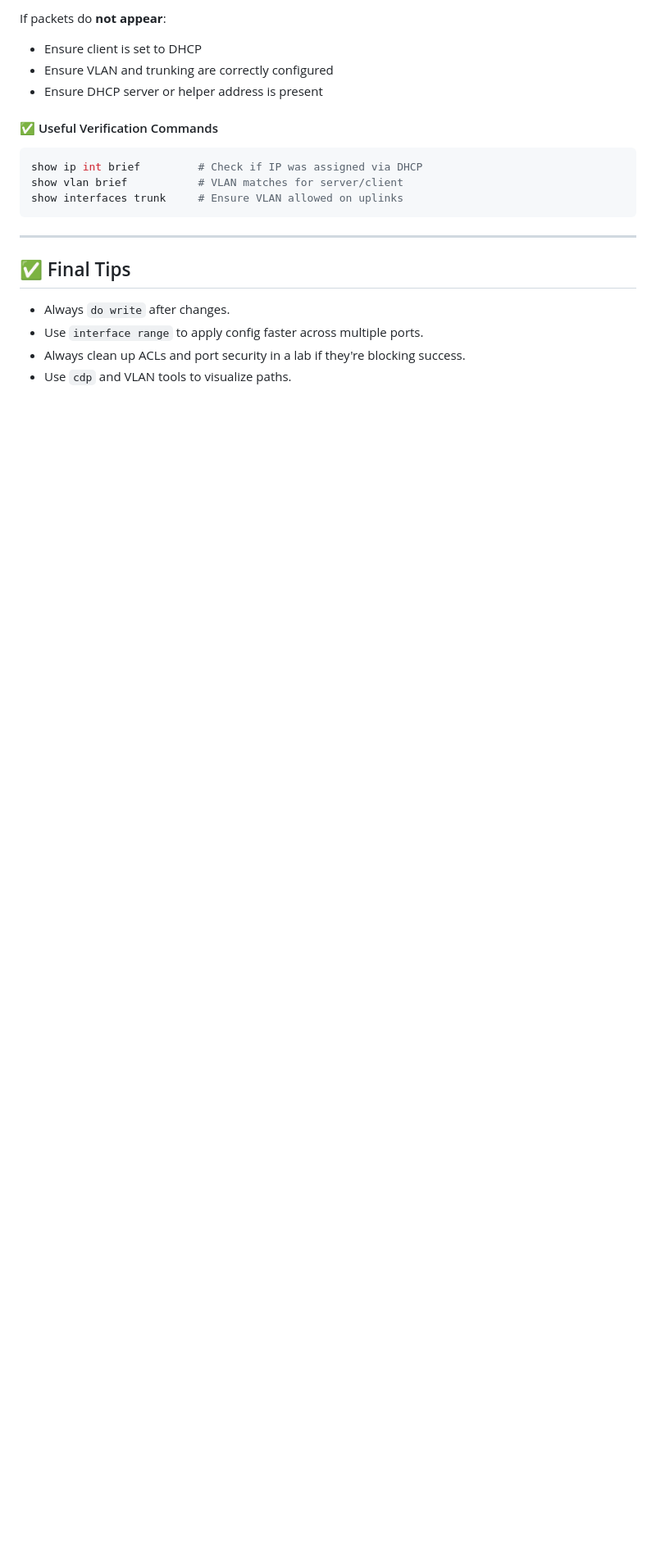
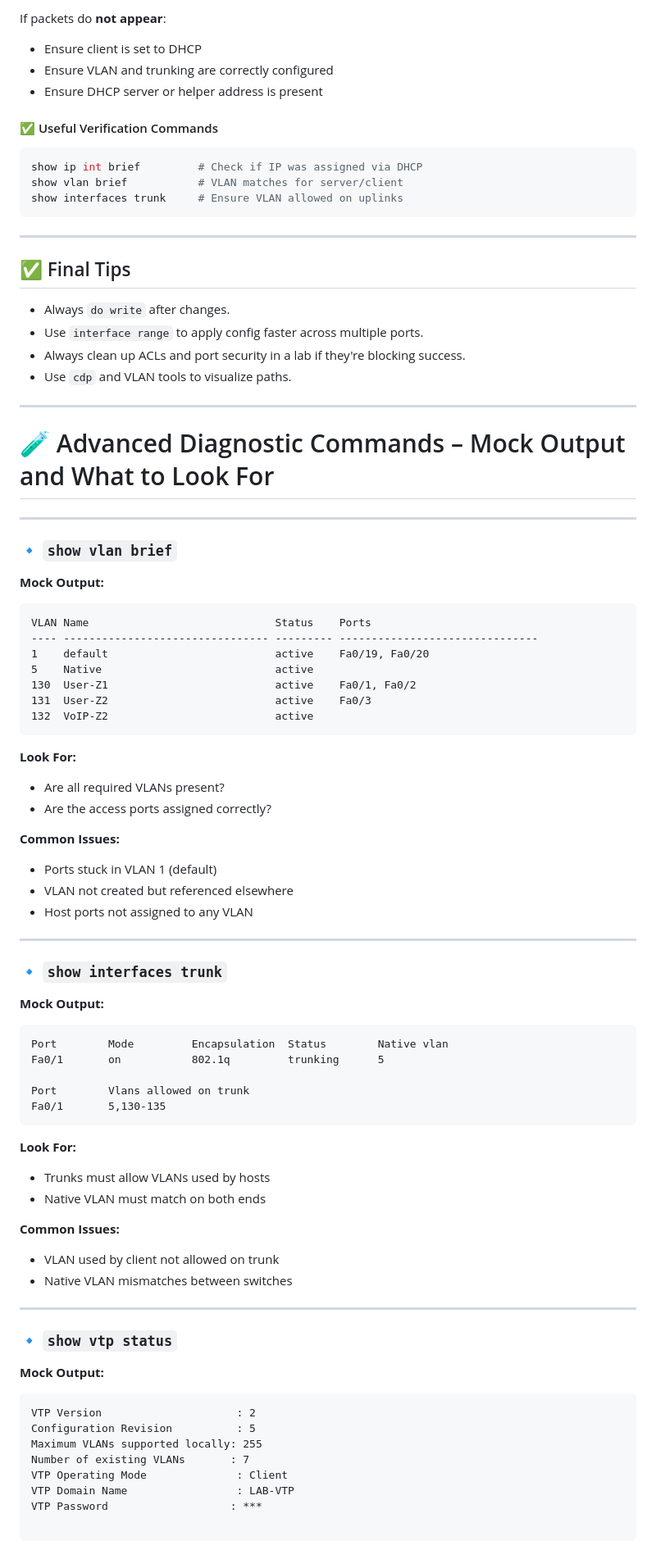
Before and after one commit to mwilco03/FOC, a Markdown page: NetConfig.md, the part around the change printed below. Shown: that part at 82% size. Drawn GitHub-style; blank space fills up the shorter version.

````diff
--- a/NetConfig.md
+++ b/NetConfig.md
@@ -198,3 +198,68 @@ show interfaces trunk     # Ensure VLAN allowed on uplinks
 - Use `interface range` to apply config faster across multiple ports.
 - Always clean up ACLs and port security in a lab if they're blocking success.
 - Use `cdp` and VLAN tools to visualize paths.
+
+---
+# 🧪 Advanced Diagnostic Commands – Mock Output and What to Look For
+
+---
+
+### 🔹 `show vlan brief`
+
+**Mock Output:**
+```plaintext
+VLAN Name                             Status    Ports
+---- -------------------------------- --------- -------------------------------
+1    default                          active    Fa0/19, Fa0/20
+5    Native                           active
+130  User-Z1                          active    Fa0/1, Fa0/2
+131  User-Z2                          active    Fa0/3
+132  VoIP-Z2                          active
+```
+
+**Look For:**
+- Are all required VLANs present?
+- Are the access ports assigned correctly?
+
+**Common Issues:**
+- Ports stuck in VLAN 1 (default)
+- VLAN not created but referenced elsewhere
+- Host ports not assigned to any VLAN
+
+---
+
+### 🔹 `show interfaces trunk`
+
+**Mock Output:**
+```plaintext
+Port        Mode         Encapsulation  Status        Native vlan
+Fa0/1       on           802.1q         trunking      5
+
+Port        Vlans allowed on trunk
+Fa0/1       5,130-135
+```
+
+**Look For:**
+- Trunks must allow VLANs used by hosts
+- Native VLAN must match on both ends
+
+**Common Issues:**
+- VLAN used by client not allowed on trunk
+- Native VLAN mismatches between switches
+
+---
+
+### 🔹 `show vtp status`
+
+**Mock Output:**
+```plaintext
+VTP Version                     : 2
+Configuration Revision          : 5
+Maximum VLANs supported locally: 255
+Number of existing VLANs       : 7
+VTP Operating Mode              : Client
+VTP Domain Name                 : LAB-VTP
+VTP Password                   : ***
+
+```
+
````
Also changed, not shown: other parts of NetConfig.md (+191 -0 lines).
